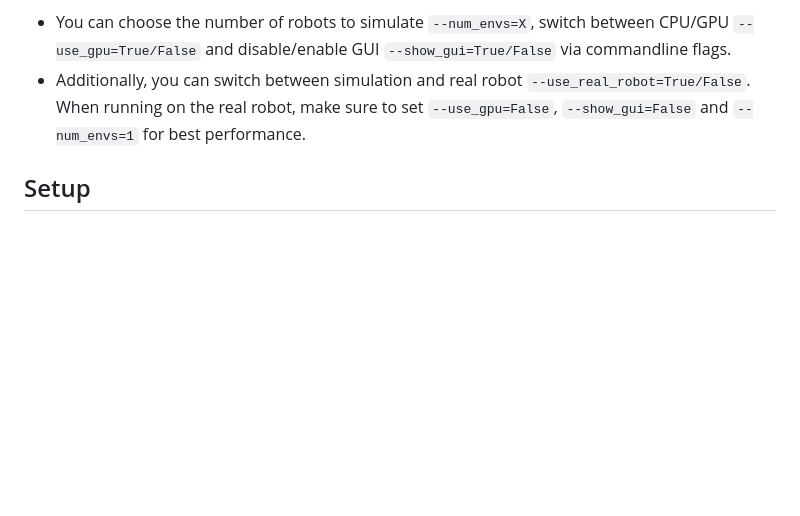
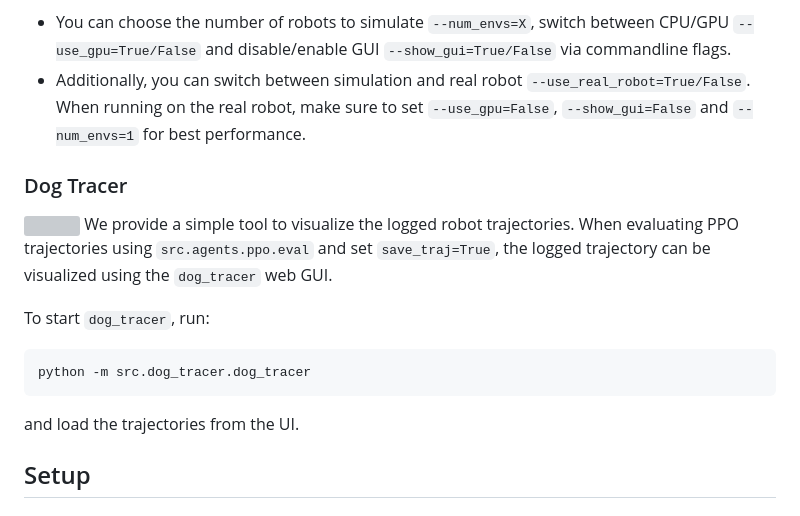
Before and after one commit to yxyang/cajun, a Markdown page: README.md, the part around the change. Rendered like a GitHub page; blank space fills up the shorter version; grey boxes are pictures that could not be loaded.

Commit message:
Update dog_tracer

````diff
--- a/README.md
+++ b/README.md
@@ -83,6 +83,16 @@ which executes a trotting gait in the simulator by following a heuristically des
 
 * You can choose the number of robots to simulate `--num_envs=X`, switch between CPU/GPU `--use_gpu=True/False` and disable/enable GUI `--show_gui=True/False` via commandline flags.
 * Additionally, you can switch between simulation and real robot `--use_real_robot=True/False`. When running on the real robot, make sure to set `--use_gpu=False`, `--show_gui=False` and `--num_envs=1` for best performance.
+
+### Dog Tracer
+![](https://github.com/yxyang/cajun/blob/master/media/dog_tracer.gif)
+We provide a simple tool to visualize the logged robot trajectories. When evaluating PPO trajectories using `src.agents.ppo.eval` and set `save_traj=True`, the logged trajectory can be visualized using the `dog_tracer` web GUI.
+
+To start `dog_tracer`, run:
+```bash
+python -m src.dog_tracer.dog_tracer
+```
+and load the trajectories from the UI.
 
 ## Setup
 ### Software
````
